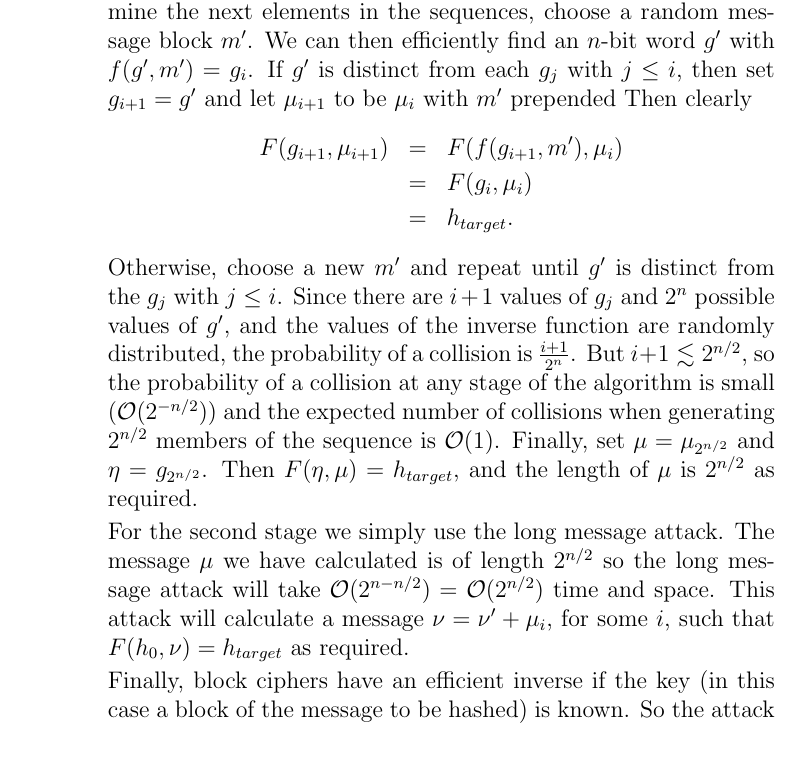
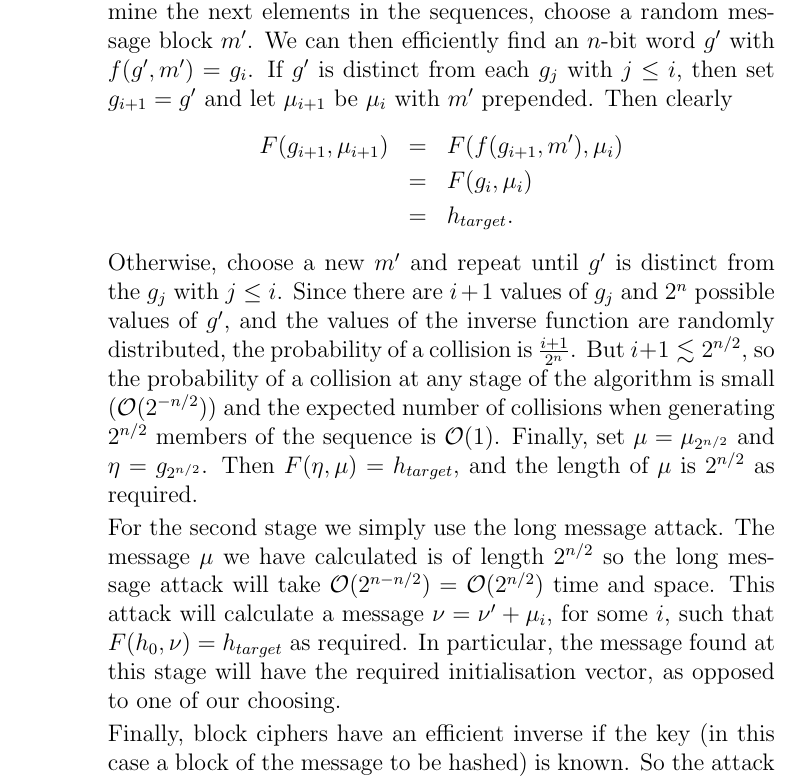
Before and after one commit to h4tguy/crypto-hons, a LaTeX document (tut1/tut1.tex, which reads tut1/q3.tex): part of page 2 of 3, cut so that both start at the same text. Compiled offline with pdfLaTeX.

Commit message:
minor edit

```diff
--- a/tut1/q3.tex
+++ b/tut1/q3.tex
@@ -27,7 +27,7 @@ such that at any stage $F(g_i,\mu_i)=h_{target}$, and the $g_i$ are distinct.
 Given $\mu_i$ and $g_i$, in order to determine the next elements in the sequences,
 choose a random message block $m'$. We can then efficiently find an $n$-bit word $g'$ with
 $f(g',m')=g_i$. If $g'$ is distinct from each $g_j$ with $j\le i$, then set $g_{i+1}=g'$
-and let $\mu_{i+1}$ to be $\mu_i$ with $m'$ prepended Then clearly
+and let $\mu_{i+1}$ be $\mu_i$ with $m'$ prepended. Then clearly
 \begin{eqnarray*}
 	F(g_{i+1},\mu_{i+1})&=&F(f(g_{i+1},m'),\mu_i)\\
 																		 &=&F(g_i,\mu_i)\\
@@ -46,7 +46,8 @@ For the second stage we simply use the long message attack. The message $\mu$
 we have calculated is of length $2^{n/2}$ so the long message attack will take
 $\mathcal{O}(2^{n-n/2})=\mathcal{O}(2^{n/2})$ time and space. This attack will
 calculate a message $\nu=\nu'+\mu_i$, for some $i$, such that $F(h_0,\nu)=h_{target}$
-as required.
+as required. In particular, the message found at this stage will have the required
+initialisation vector, as opposed to one of our choosing.
 
 Finally, block ciphers have an efficient inverse if the key (in this case a block
 of the message to be hashed) is known. So the attack above can be applied to block ciphers
```
